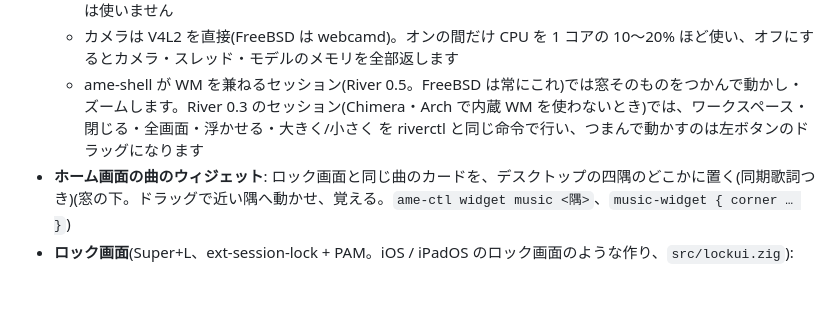
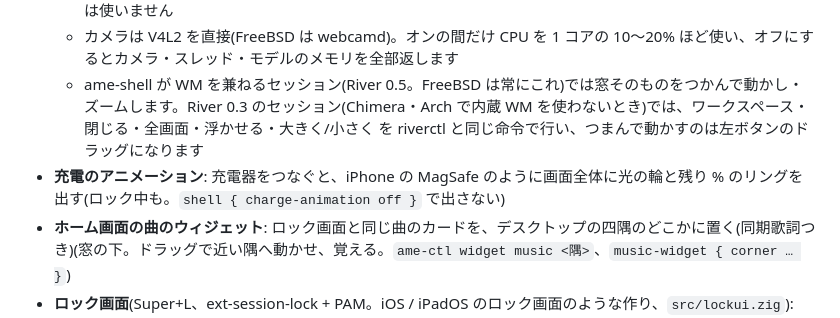
Before and after one commit to TatsuyaM2667/ame-shell, a Markdown page: README.md, the part around the change. GitHub-like rendering; blank space fills up the shorter version.

Commit message:
ドキュメント: 充電のアニメーション
Co-Authored-By: Claude Opus 5.5 <noreply@anthropic.com>

```diff
--- a/README.md
+++ b/README.md
@@ -60,6 +60,7 @@ River 0.3 のセッションでも、シェル部分(ドロワー・壁紙・ラ
   - 手の認識は MediaPipe の手のモデル(Apache-2.0、約 8MB。初めてオンにしたときに `~/.local/share/ame-shell/models` へ取ってくる)を、**Zig で書いた推論エンジン**(別のリポジトリ [ame-hand](https://github.com/TatsuyaM2667/ame-hand)。ame-shell 側は River の操作につなぐ `src/hand/hand.zig`)で動かします。C++・Python・OpenCV は使いません
   - カメラは V4L2 を直接(FreeBSD は webcamd)。オンの間だけ CPU を 1 コアの 10〜20% ほど使い、オフにするとカメラ・スレッド・モデルのメモリを全部返します
   - ame-shell が WM を兼ねるセッション(River 0.5。FreeBSD は常にこれ)では窓そのものをつかんで動かし・ズームします。River 0.3 のセッション(Chimera・Arch で内蔵 WM を使わないとき)では、ワークスペース・閉じる・全画面・浮かせる・大きく/小さく を riverctl と同じ命令で行い、つまんで動かすのは左ボタンのドラッグになります
+- **充電のアニメーション**: 充電器をつなぐと、iPhone の MagSafe のように画面全体に光の輪と残り % のリングを出す(ロック中も。`shell { charge-animation off }` で出さない)
 - **ホーム画面の曲のウィジェット**: ロック画面と同じ曲のカードを、デスクトップの四隅のどこかに置く(同期歌詞つき)(窓の下。ドラッグで近い隅へ動かせ、覚える。`ame-ctl widget music <隅>`、`music-widget { corner … }`)
 - **ロック画面**(Super+L、ext-session-lock + PAM。iOS / iPadOS のロック画面のような作り、`src/lockui.zig`):
   - 眺める画面: くっきりした壁紙(オーロラ・雨はロック中も動き続ける)の上に日付・特大の時計・電池、
```
Also changed, not shown: 1 other file.
